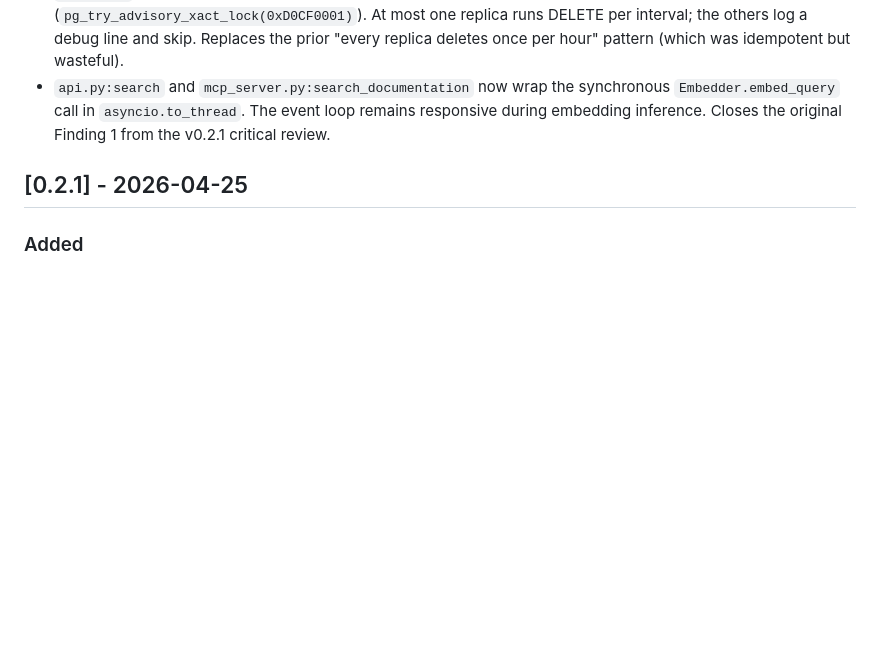
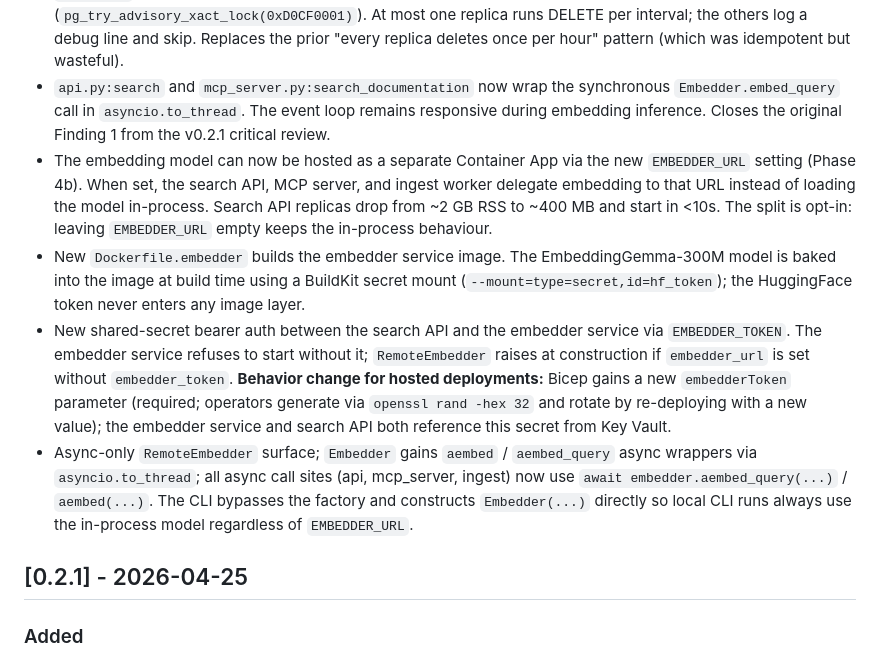
Before and after one commit to GranatenUdo/docforge, a Markdown page: CHANGELOG.md, the part around the change. GitHub-like rendering; blank space fills up the shorter version.

```diff
--- a/CHANGELOG.md
+++ b/CHANGELOG.md
@@ -23,6 +23,10 @@ and this project adheres to [Semantic Versioning](https://semver.org/spec/v2.0.0
 - Asyncpg pool sizing is tunable per deployment via the new `Settings.pool_min_size` and `pool_max_size` fields (env: `POOL_MIN_SIZE`, `POOL_MAX_SIZE`). Defaults raised from `1`/`5` to `5`/`25` to match the operating profile. Operators on smaller Postgres tiers should lower these explicitly.
 - `query_log` cleanup loop now coordinates across replicas via a transaction-scoped Postgres advisory lock (`pg_try_advisory_xact_lock(0xD0CF0001)`). At most one replica runs DELETE per interval; the others log a debug line and skip. Replaces the prior "every replica deletes once per hour" pattern (which was idempotent but wasteful).
 - `api.py:search` and `mcp_server.py:search_documentation` now wrap the synchronous `Embedder.embed_query` call in `asyncio.to_thread`. The event loop remains responsive during embedding inference. Closes the original Finding 1 from the v0.2.1 critical review.
+- The embedding model can now be hosted as a separate Container App via the new `EMBEDDER_URL` setting (Phase 4b). When set, the search API, MCP server, and ingest worker delegate embedding to that URL instead of loading the model in-process. Search API replicas drop from ~2 GB RSS to ~400 MB and start in <10s. The split is opt-in: leaving `EMBEDDER_URL` empty keeps the in-process behaviour.
+- New `Dockerfile.embedder` builds the embedder service image. The EmbeddingGemma-300M model is baked into the image at build time using a BuildKit secret mount (`--mount=type=secret,id=hf_token`); the HuggingFace token never enters any image layer.
+- New shared-secret bearer auth between the search API and the embedder service via `EMBEDDER_TOKEN`. The embedder service refuses to start without it; `RemoteEmbedder` raises at construction if `embedder_url` is set without `embedder_token`. **Behavior change for hosted deployments:** Bicep gains a new `embedderToken` parameter (required; operators generate via `openssl rand -hex 32` and rotate by re-deploying with a new value); the embedder service and search API both reference this secret from Key Vault.
+- Async-only `RemoteEmbedder` surface; `Embedder` gains `aembed` / `aembed_query` async wrappers via `asyncio.to_thread`; all async call sites (api, mcp_server, ingest) now use `await embedder.aembed_query(...)` / `aembed(...)`. The CLI bypasses the factory and constructs `Embedder(...)` directly so local CLI runs always use the in-process model regardless of `EMBEDDER_URL`.
 
 ## [0.2.1] - 2026-04-25
 
```
Also changed, not shown: README.md (+35 -0 lines).
